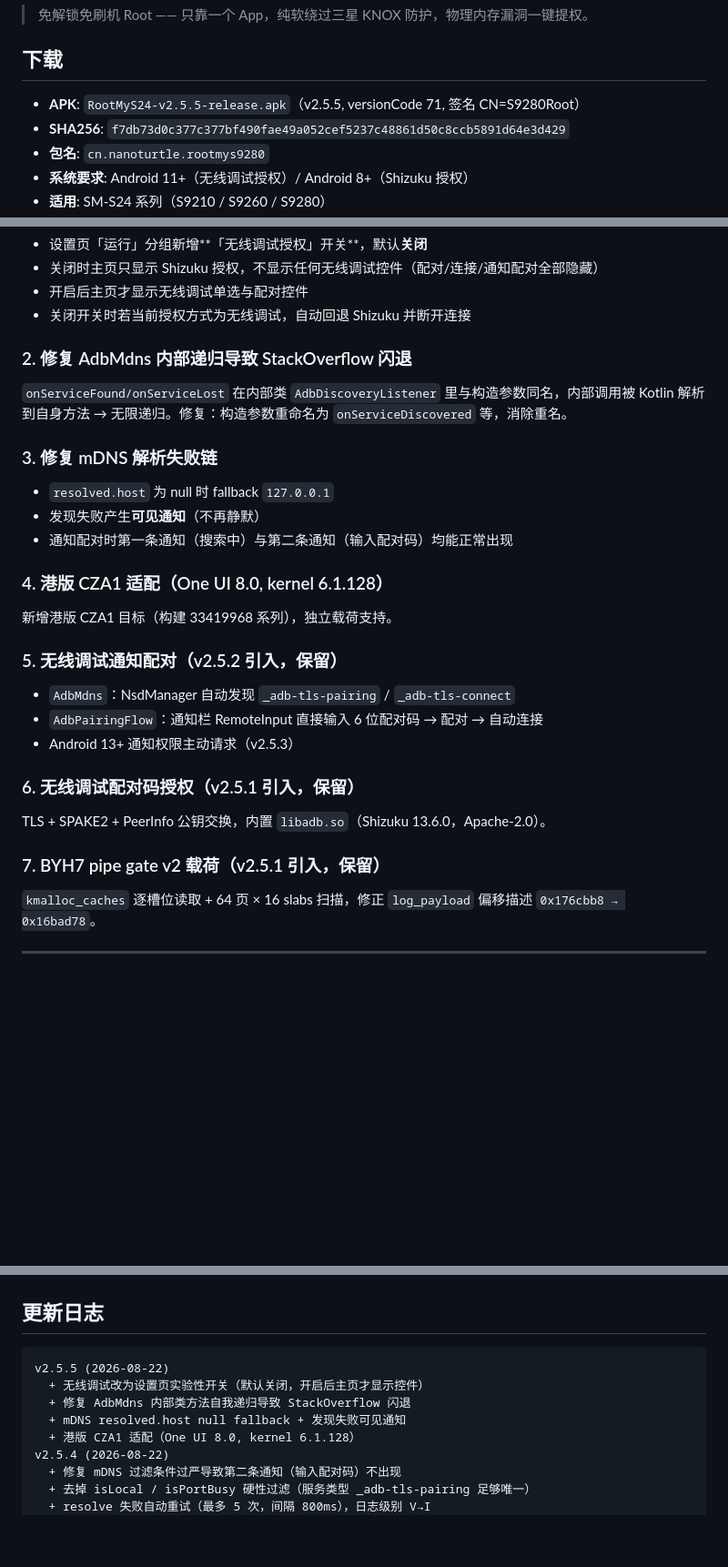
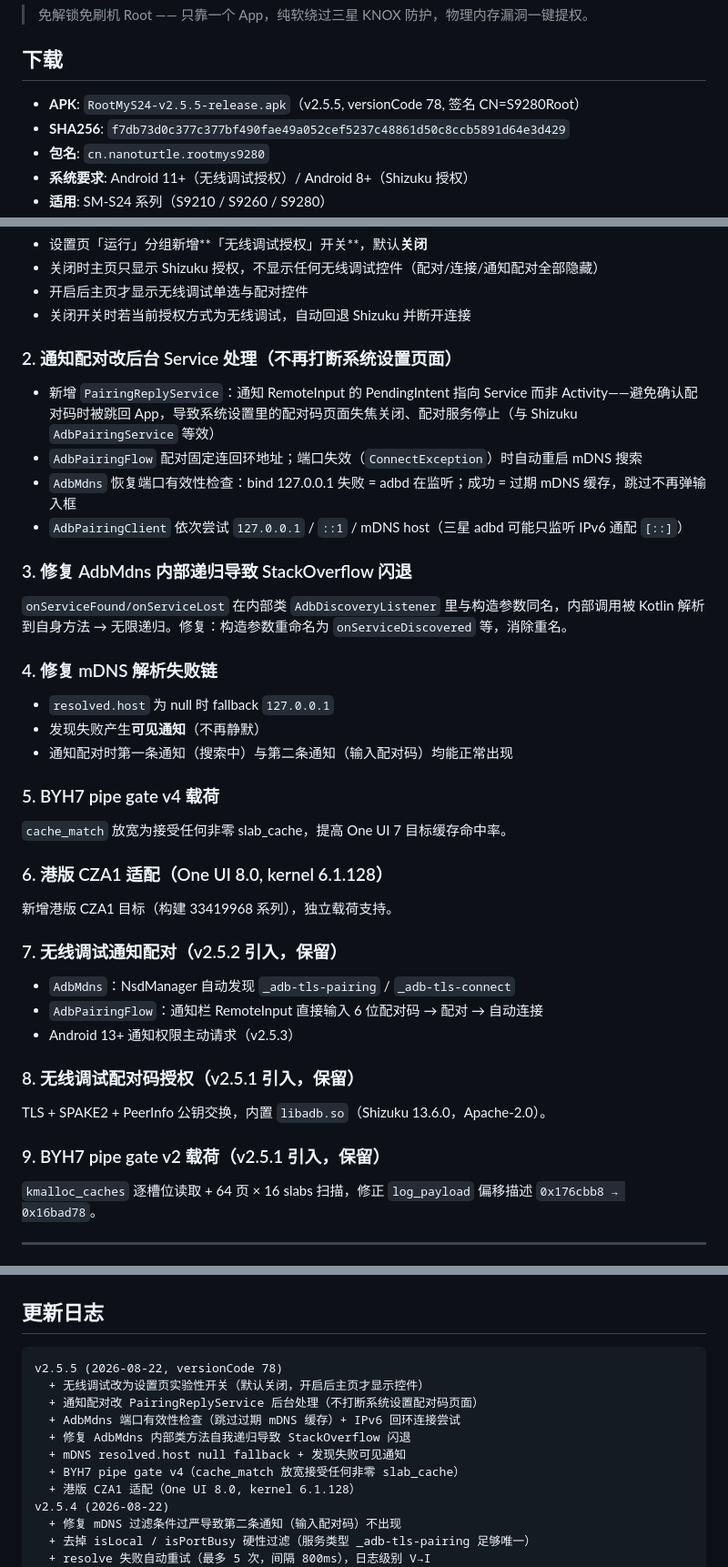
Before and after one commit to NanoTurtle1145/root-my-s24, a Markdown page: docs/release-v2.5.5.md, 3 parts joined by grey strips. Shown at 91% size. Rendered like a GitHub page; blank space fills up the shorter version.

Commit message:
docs: v2.5.5 发布说明更新 versionCode 78 + PairingReplyService/pipe gate v4

````diff
--- a/docs/release-v2.5.5.md
+++ b/docs/release-v2.5.5.md
@@ -4,7 +4,7 @@
 
 ## 下载
 
-- **APK**: `RootMyS24-v2.5.5-release.apk`（v2.5.5, versionCode 71, 签名 CN=S9280Root）
+- **APK**: `RootMyS24-v2.5.5-release.apk`（v2.5.5, versionCode 78, 签名 CN=S9280Root）
 - **SHA256**: `f7db73d0c377c377bf490fae49a052cef5237c48861d50c8ccb5891d64e3d429`
 - **包名**: `cn.nanoturtle.rootmys9280`
 - **系统要求**: Android 11+（无线调试授权）/ Android 8+（Shizuku 授权）
@@ -32,31 +32,42 @@
 - 开启后主页才显示无线调试单选与配对控件
 - 关闭开关时若当前授权方式为无线调试，自动回退 Shizuku 并断开连接
 
-### 2. 修复 AdbMdns 内部递归导致 StackOverflow 闪退
+### 2. 通知配对改后台 Service 处理（不再打断系统设置页面）
+
+- 新增 `PairingReplyService`：通知 RemoteInput 的 PendingIntent 指向 Service 而非 Activity——避免确认配对码时被跳回 App，导致系统设置里的配对码页面失焦关闭、配对服务停止（与 Shizuku `AdbPairingService` 等效）
+- `AdbPairingFlow` 配对固定连回环地址；端口失效（`ConnectException`）时自动重启 mDNS 搜索
+- `AdbMdns` 恢复端口有效性检查：bind 127.0.0.1 失败 = adbd 在监听；成功 = 过期 mDNS 缓存，跳过不再弹输入框
+- `AdbPairingClient` 依次尝试 `127.0.0.1` / `::1` / mDNS host（三星 adbd 可能只监听 IPv6 通配 `[::]`）
+
+### 3. 修复 AdbMdns 内部递归导致 StackOverflow 闪退
 
 `onServiceFound/onServiceLost` 在内部类 `AdbDiscoveryListener` 里与构造参数同名，内部调用被 Kotlin 解析到自身方法 → 无限递归。修复：构造参数重命名为 `onServiceDiscovered` 等，消除重名。
 
-### 3. 修复 mDNS 解析失败链
+### 4. 修复 mDNS 解析失败链
 
 - `resolved.host` 为 null 时 fallback `127.0.0.1`
 - 发现失败产生**可见通知**（不再静默）
 - 通知配对时第一条通知（搜索中）与第二条通知（输入配对码）均能正常出现
 
-### 4. 港版 CZA1 适配（One UI 8.0, kernel 6.1.128）
+### 5. BYH7 pipe gate v4 载荷
+
+`cache_match` 放宽为接受任何非零 slab_cache，提高 One UI 7 目标缓存命中率。
+
+### 6. 港版 CZA1 适配（One UI 8.0, kernel 6.1.128）
 
 新增港版 CZA1 目标（构建 33419968 系列），独立载荷支持。
 
-### 5. 无线调试通知配对（v2.5.2 引入，保留）
+### 7. 无线调试通知配对（v2.5.2 引入，保留）
 
 - `AdbMdns`：NsdManager 自动发现 `_adb-tls-pairing` / `_adb-tls-connect`
 - `AdbPairingFlow`：通知栏 RemoteInput 直接输入 6 位配对码 → 配对 → 自动连接
 - Android 13+ 通知权限主动请求（v2.5.3）
 
-### 6. 无线调试配对码授权（v2.5.1 引入，保留）
+### 8. 无线调试配对码授权（v2.5.1 引入，保留）
 
 TLS + SPAKE2 + PeerInfo 公钥交换，内置 `libadb.so`（Shizuku 13.6.0，Apache-2.0）。
 
-### 7. BYH7 pipe gate v2 载荷（v2.5.1 引入，保留）
+### 9. BYH7 pipe gate v2 载荷（v2.5.1 引入，保留）
 
 `kmalloc_caches` 逐槽位读取 + 64 页 × 16 slabs 扫描，修正 `log_payload` 偏移描述 `0x176cbb8 → 0x16bad78`。
 
@@ -98,10 +109,13 @@ TLS + SPAKE2 + PeerInfo 公钥交换，内置 `libadb.so`（Shizuku 13.6.0，Apa
 ## 更新日志
 
 ```
-v2.5.5 (2026-08-22)
+v2.5.5 (2026-08-22, versionCode 78)
   + 无线调试改为设置页实验性开关（默认关闭，开启后主页才显示控件）
+  + 通知配对改 PairingReplyService 后台处理（不打断系统设置配对码页面）
+  + AdbMdns 端口有效性检查（跳过过期 mDNS 缓存）+ IPv6 回环连接尝试
   + 修复 AdbMdns 内部类方法自我递归导致 StackOverflow 闪退
   + mDNS resolved.host null fallback + 发现失败可见通知
+  + BYH7 pipe gate v4（cache_match 放宽接受任何非零 slab_cache）
   + 港版 CZA1 适配（One UI 8.0, kernel 6.1.128）
 v2.5.4 (2026-08-22)
   + 修复 mDNS 过滤条件过严导致第二条通知（输入配对码）不出现
````
